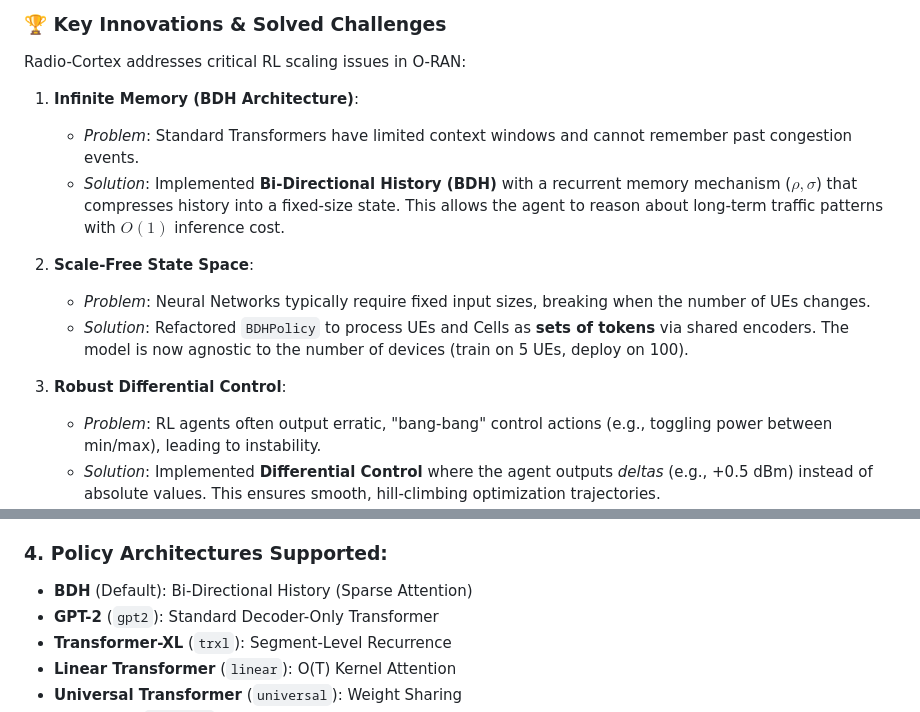
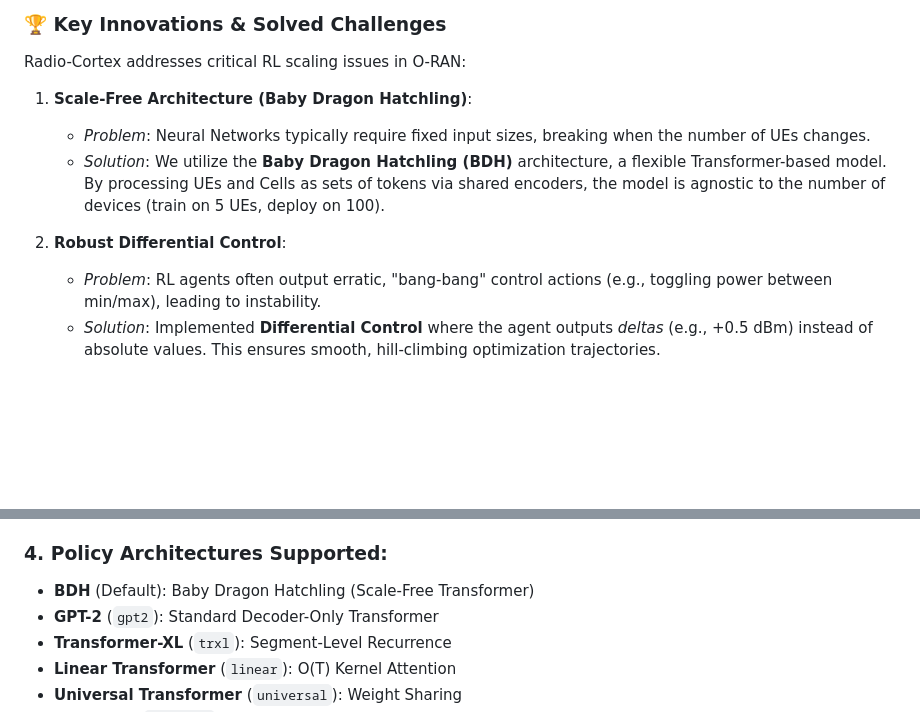
Before and after one commit to ishreyanshkumar/Radio-Cortex, a Markdown page: README.md, 2 parts joined by grey strips. Rendered like a GitHub page; blank space fills up the shorter version.

Commit message:
Correct BDH name to Baby Dragon Hatchling and update docs

```diff
--- a/README.md
+++ b/README.md
@@ -8,15 +8,11 @@ Radio-Cortex is a closed-loop control system that uses Reinforcement Learning (R
 ### 🏆 Key Innovations & Solved Challenges
 Radio-Cortex addresses critical RL scaling issues in O-RAN:
 
-1.  **Infinite Memory (BDH Architecture)**:
-    -   *Problem*: Standard Transformers have limited context windows and cannot remember past congestion events.
-    -   *Solution*: Implemented **Bi-Directional History (BDH)** with a recurrent memory mechanism ($\rho, \sigma$) that compresses history into a fixed-size state. This allows the agent to reason about long-term traffic patterns with $O(1)$ inference cost.
+1.  **Scale-Free Architecture (Baby Dragon Hatchling)**:
+    -   *Problem*: Neural Networks typically require fixed input sizes, breaking when the number of UEs changes.
+    -   *Solution*: We utilize the **Baby Dragon Hatchling (BDH)** architecture, a flexible Transformer-based model. By processing UEs and Cells as sets of tokens via shared encoders, the model is agnostic to the number of devices (train on 5 UEs, deploy on 100).
 
-2.  **Scale-Free State Space**:
-    -   *Problem*: Neural Networks typically require fixed input sizes, breaking when the number of UEs changes.
-    -   *Solution*: Refactored `BDHPolicy` to process UEs and Cells as **sets of tokens** via shared encoders. The model is now agnostic to the number of devices (train on 5 UEs, deploy on 100).
-
-3.  **Robust Differential Control**:
+2.  **Robust Differential Control**:
     -   *Problem*: RL agents often output erratic, "bang-bang" control actions (e.g., toggling power between min/max), leading to instability.
     -   *Solution*: Implemented **Differential Control** where the agent outputs *deltas* (e.g., +0.5 dBm) instead of absolute values. This ensures smooth, hill-climbing optimization trajectories.
 
@@ -398,7 +394,7 @@ Implements the PPO algorithm from scratch using PyTorch.
     *   `update_policy()`: Performs the Gradient Descent update steps on the Actor and Critic networks.
 
 ### 4. Policy Architectures Supported:
-*   **BDH** (Default): Bi-Directional History (Sparse Attention)
+*   **BDH** (Default): Baby Dragon Hatchling (Scale-Free Transformer)
 *   **GPT-2** (`gpt2`): Standard Decoder-Only Transformer
 *   **Transformer-XL** (`trxl`): Segment-Level Recurrence
 *   **Linear Transformer** (`linear`): O(T) Kernel Attention
```
